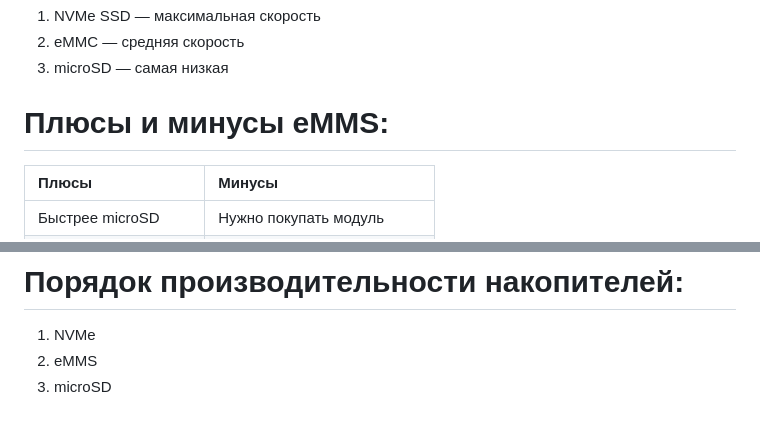
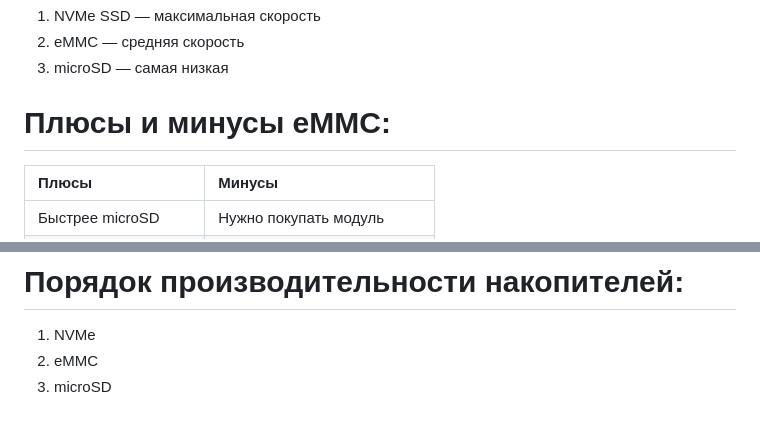
Before and after one commit to temochkalu/Project-1, a Markdown page: code-user/theory.md, 2 parts joined by grey strips. Rendered like a GitHub page.

```diff
--- a/code-user/theory.md
+++ b/code-user/theory.md
@@ -36,7 +36,7 @@ markdown
 2) eMMC — средняя скорость
 3) microSD — самая низкая
 
-# Плюсы и минусы eMMS:
+# Плюсы и минусы eMMС:
 | Плюсы | Минусы |
 |:---|:---|
 | Быстрее microSD | Нужно покупать модуль |
@@ -56,5 +56,5 @@ markdown
 - SPI (Serial Peripheral Interface) — это маленькая микросхема памяти на плате Orange Pi, в которой хранится загрузчик (U-Boot). Это «стартовый» код, который запускается самым первым при включении платы.
 # Порядок производительности накопителей:
 1) NVMe
-2) eMMS
+2) eMMС
 3) microSD
```
